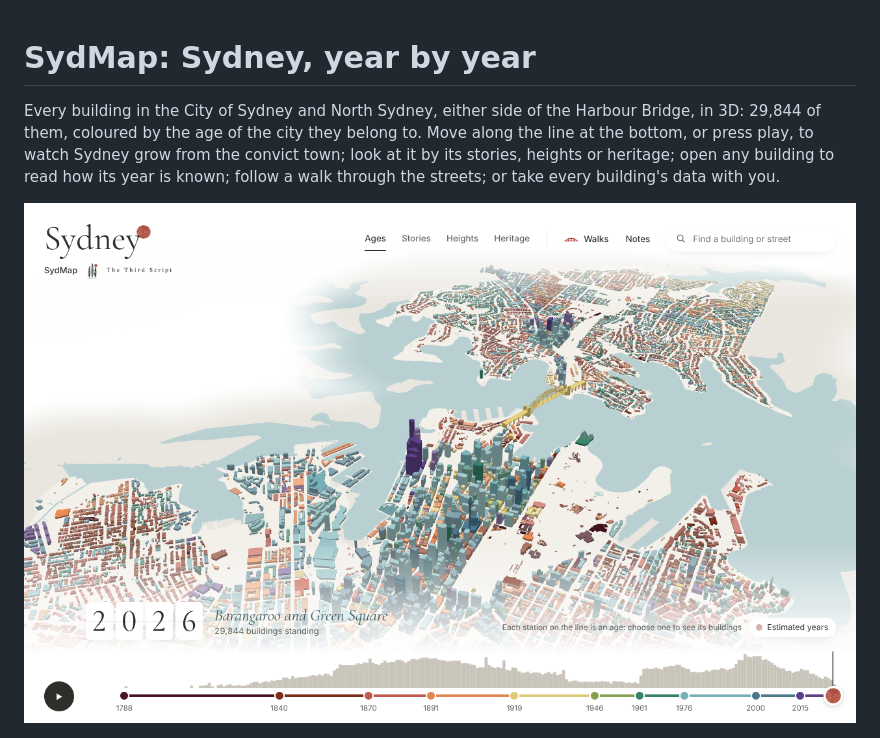
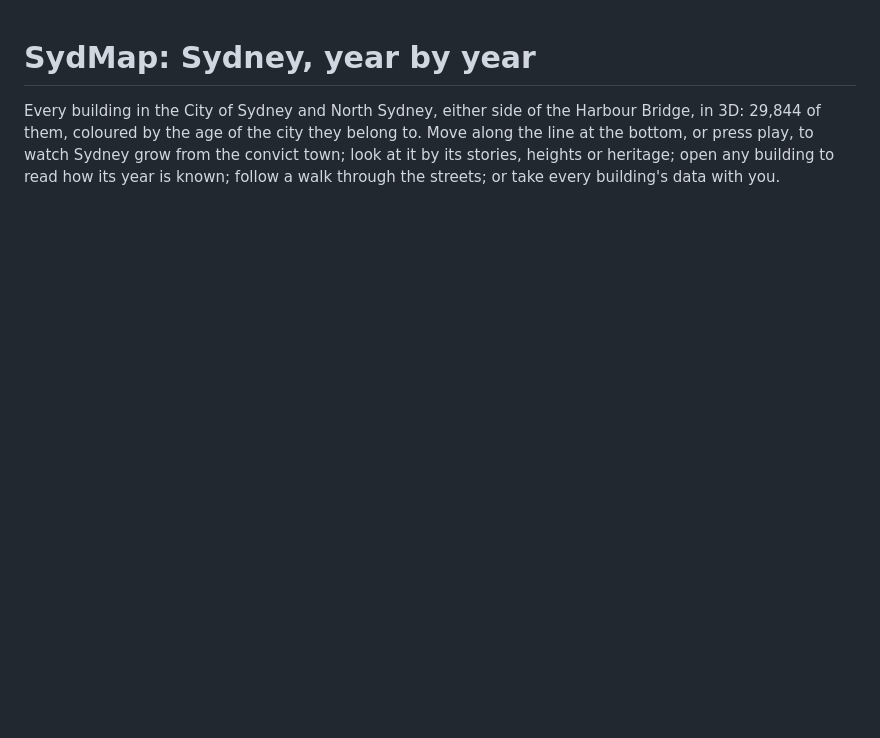
Before and after one commit to amarashi/SydMap, a Markdown page: README.md, the part around the change. Rendered like a GitHub page; blank space fills up the shorter version.

Commit message:
Remove screenshot from README
Removed the screenshot of the city centre from the README.

```diff
--- a/README.md
+++ b/README.md
@@ -4,8 +4,6 @@ Every building in the City of Sydney and North Sydney, either side of the Harbou
 coloured by the age of the city they belong to. Move along the line at the bottom, or press play, to watch Sydney grow
 from the convict town; look at it by its stories, heights or heritage; open any building to read how its year is
 known; follow a walk through the streets; or take every building's data with you.
-
-![SydMap: the city centre, the harbour and North Sydney, coloured by age](docs/screenshots/home.png)
 
 [![Watch SydMap in 25 seconds: the city grows from 1788, the Opera House card, the Harbour Bridge](brag-output/brag.jpg)](brag-output/brag.mp4)
 
```
